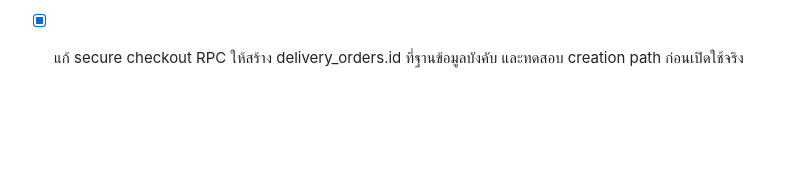
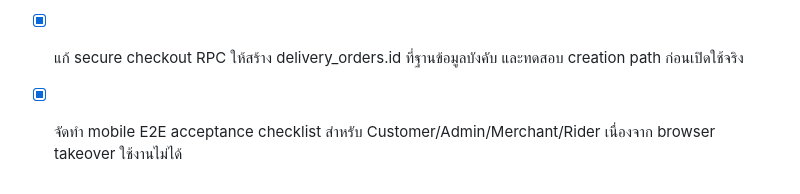
Before and after one commit to apirak272543-ship-it/Apservice-, a Markdown page: todo.md, the part around the change. Rendered like a GitHub page; blank space fills up the shorter version.

Commit message:
docs: add mobile e2e acceptance checklist

```diff
--- a/todo.md
+++ b/todo.md
@@ -381,3 +381,4 @@
 - [x] แก้ RLS ของ brand_public เพื่อให้โลโก้/branding ที่ Admin ตั้งค่าแสดงใน Customer app ได้จริง
 - [x] ปรับ Supabase payment-slips bucket ให้บังคับ file size ไม่เกิน 1 MB ตาม Shared Media Service และมาตรฐานพื้นที่จัดเก็บ
 - [x] แก้ secure checkout RPC ให้สร้าง delivery_orders.id ที่ฐานข้อมูลบังคับ และทดสอบ creation path ก่อนเปิดใช้จริง
+- [x] จัดทำ mobile E2E acceptance checklist สำหรับ Customer/Admin/Merchant/Rider เนื่องจาก browser takeover ใช้งานไม่ได้
```
Also changed, not shown: docs/mobile-e2e-acceptance-checklist.md (added, +63 -0 lines).
